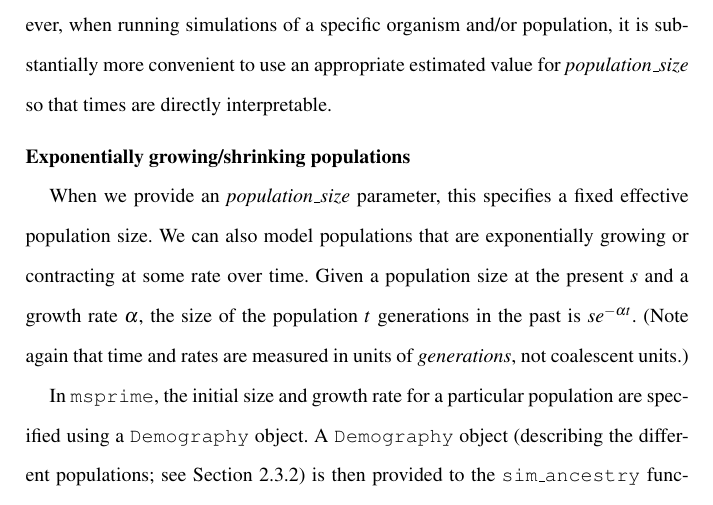
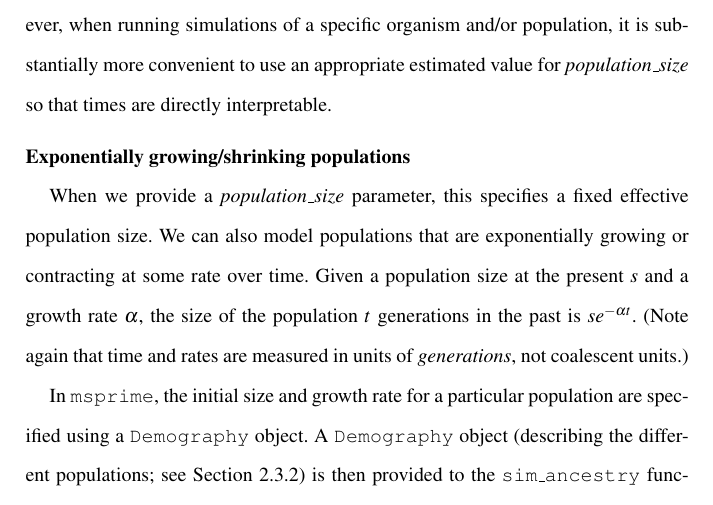
Before and after one commit to jeromekelleher/spg-chapter, a LaTeX document (chapter.tex): part of page 19 of 73, cut so that both start at the same text. Compiled offline with pdfLaTeX.

Commit message:
an to a (population size parameter)

```diff
--- a/chapter.tex
+++ b/chapter.tex
@@ -618,7 +618,7 @@ for \emph{population\_size} so that times are directly interpretable.
 \runinhead{Exponentially growing/shrinking
 populations}\label{exponentially-growingshrinking-populations} \
 
-When we provide an \emph{population\_size} parameter, this specifies a fixed effective
+When we provide a \emph{population\_size} parameter, this specifies a fixed effective
 population size. We can also model populations that are exponentially
 growing or contracting at some rate over time. Given a population size
 at the present \(s\) and a growth rate \(\alpha\), the size of the
```
